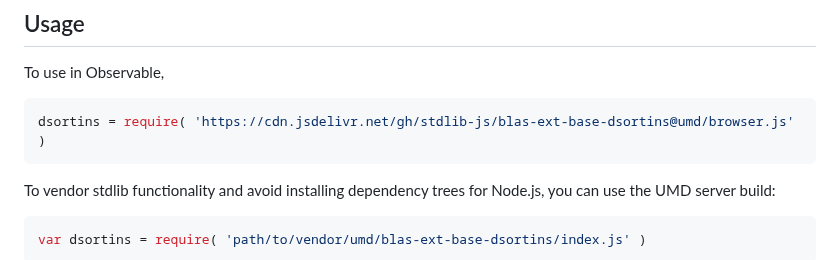
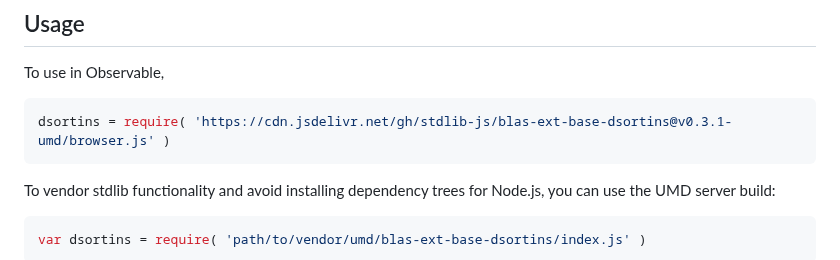
Before and after one commit to stdlib-js/blas-ext-base-dsortins, a Markdown page: README.md, the part around one of its changes. GitHub-like rendering.

Commit message:
Update README.md for UMD bundle v0.3.1

````diff
--- a/README.md
+++ b/README.md
@@ -44,7 +44,7 @@ limitations under the License.
 To use in Observable,
 
 ```javascript
-dsortins = require( 'https://cdn.jsdelivr.net/gh/stdlib-js/blas-ext-base-dsortins@umd/browser.js' )
+dsortins = require( 'https://cdn.jsdelivr.net/gh/stdlib-js/blas-ext-base-dsortins@v0.3.1-umd/browser.js' )
 ```
 
 To vendor stdlib functionality and avoid installing dependency trees for Node.js, you can use the UMD server build:
````
Also changed, not shown: other parts of README.md (+2 -2 lines).
